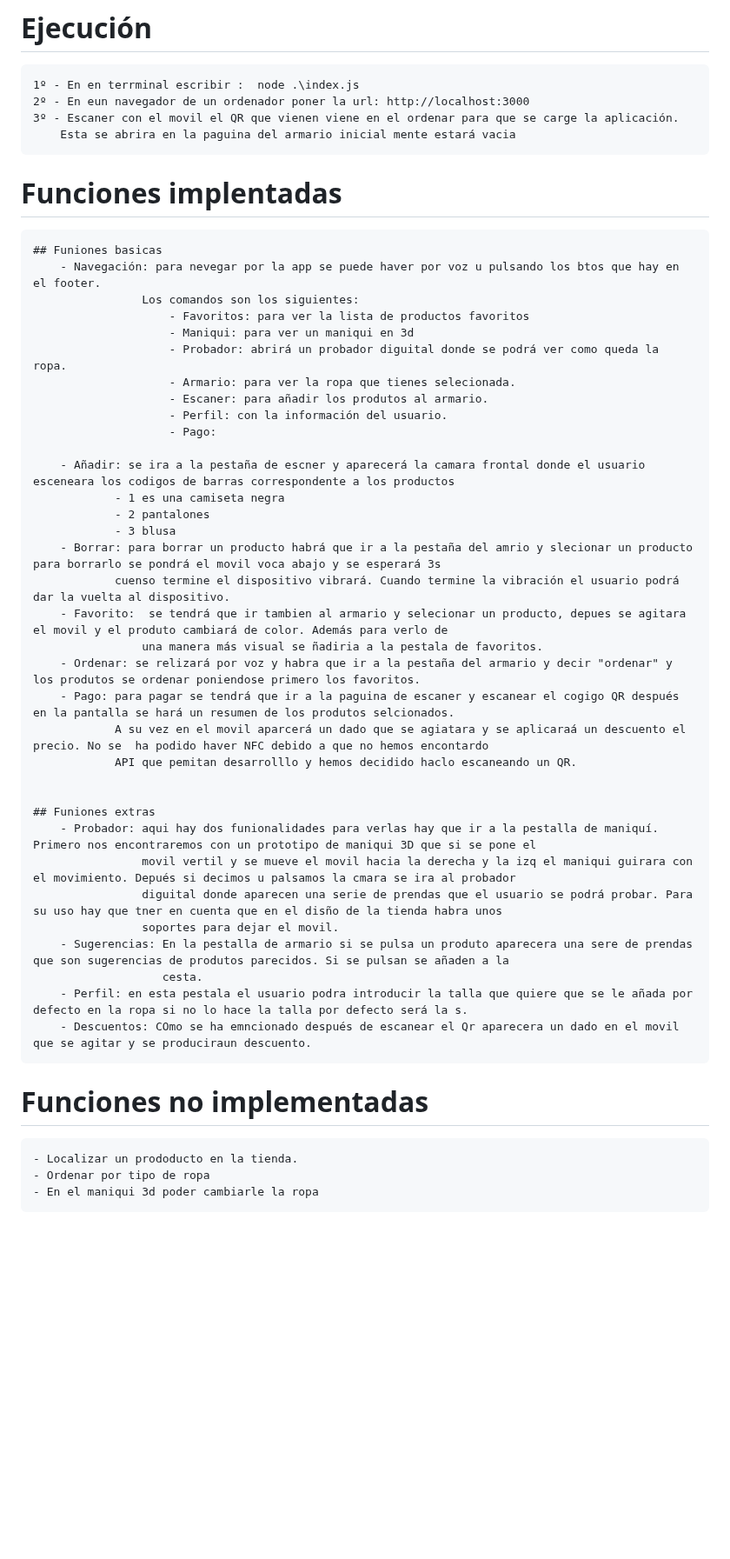
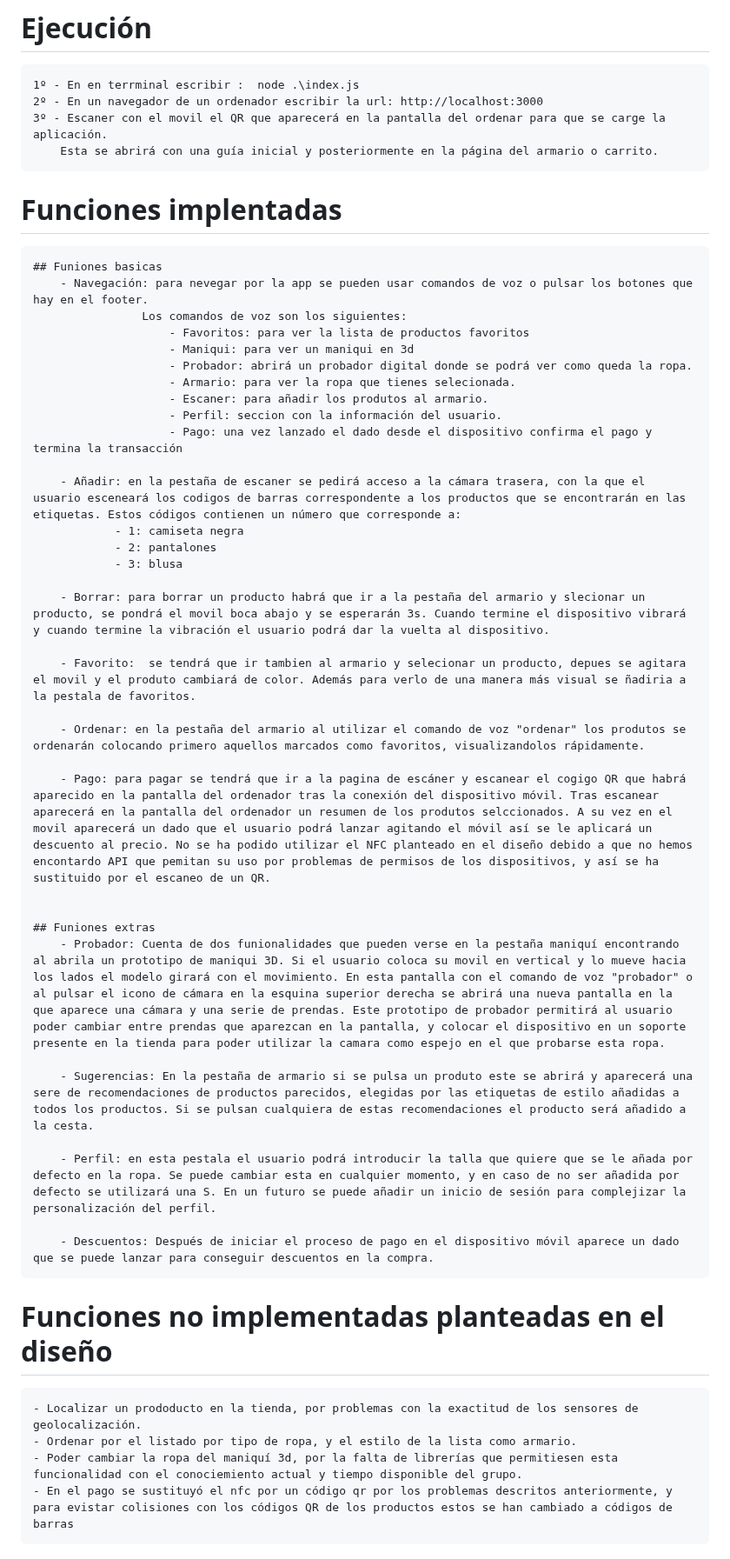
Before and after one commit to Marina963/Practica_Ubicuos, a Markdown page: README.md, the part around one of its changes. Shown at 87% size. GitHub-like rendering; blank space fills up the shorter version.

Commit message:
readme corregido

```diff
--- a/README.md
+++ b/README.md
@@ -8,53 +8,52 @@
 
 # Ejecución
     1º - En en terrminal escribir :  node .\index.js
-    2º - En eun navegador de un ordenador poner la url: http://localhost:3000
-    3º - Escaner con el movil el QR que vienen viene en el ordenar para que se carge la aplicación.
-        Esta se abrira en la paguina del armario inicial mente estará vacia
+    2º - En un navegador de un ordenador escribir la url: http://localhost:3000
+    3º - Escaner con el movil el QR que aparecerá en la pantalla del ordenar para que se carge la aplicación.
+        Esta se abrirá con una guía inicial y posteriormente en la página del armario o carrito.
 
 # Funciones implentadas
-
     ## Funiones basicas
-        - Navegación: para nevegar por la app se puede haver por voz u pulsando los btos que hay en el footer.
-                    Los comandos son los siguientes:
+        - Navegación: para nevegar por la app se pueden usar comandos de voz o pulsar los botones que hay en el footer.
+                    Los comandos de voz son los siguientes:
                         - Favoritos: para ver la lista de productos favoritos
                         - Maniqui: para ver un maniqui en 3d
-                        - Probador: abrirá un probador diguital donde se podrá ver como queda la ropa.
+                        - Probador: abrirá un probador digital donde se podrá ver como queda la ropa.
                         - Armario: para ver la ropa que tienes selecionada.
                         - Escaner: para añadir los produtos al armario.
-                        - Perfil: con la información del usuario.
-                        - Pago:
+                        - Perfil: seccion con la información del usuario.
+                        - Pago: una vez lanzado el dado desde el dispositivo confirma el pago y termina la transacción
 
-        - Añadir: se ira a la pestaña de escner y aparecerá la camara frontal donde el usuario esceneara los codigos de barras correspondente a los productos
-                - 1 es una camiseta negra
-                - 2 pantalones
-                - 3 blusa
-        - Borrar: para borrar un producto habrá que ir a la pestaña del amrio y slecionar un producto para borrarlo se pondrá el movil voca abajo y se esperará 3s
-                cuenso termine el dispositivo vibrará. Cuando termine la vibración el usuario podrá dar la vuelta al dispositivo.
-        - Favorito:  se tendrá que ir tambien al armario y selecionar un producto, depues se agitara el movil y el produto cambiará de color. Además para verlo de
-                    una manera más visual se ñadiria a la pestala de favoritos.
-        - Ordenar: se relizará por voz y habra que ir a la pestaña del armario y decir "ordenar" y los produtos se ordenar poniendose primero los favoritos.
-        - Pago: para pagar se tendrá que ir a la paguina de escaner y escanear el cogigo QR después en la pantalla se hará un resumen de los produtos selcionados.
-                A su vez en el movil aparcerá un dado que se agiatara y se aplicaraá un descuento el precio. No se  ha podido haver NFC debido a que no hemos encontardo
-                API que pemitan desarrolllo y hemos decidido haclo escaneando un QR.
+        - Añadir: en la pestaña de escaner se pedirá acceso a la cámara trasera, con la que el usuario esceneará los codigos de barras correspondente a los productos que se encontrarán en las etiquetas. Estos códigos contienen un número que corresponde a:
+                - 1: camiseta negra
+                - 2: pantalones
+                - 3: blusa
+
+        - Borrar: para borrar un producto habrá que ir a la pestaña del armario y slecionar un producto, se pondrá el movil boca abajo y se esperarán 3s. Cuando termine el dispositivo vibrará y cuando termine la vibración el usuario podrá dar la vuelta al dispositivo.
+
+        - Favorito:  se tendrá que ir tambien al armario y selecionar un producto, depues se agitara el movil y el produto cambiará de color. Además para verlo de una manera más visual se ñadiria a la pestala de favoritos.
+
+        - Ordenar: en la pestaña del armario al utilizar el comando de voz "ordenar" los produtos se ordenarán colocando primero aquellos marcados como favoritos, visualizandolos rápidamente.
+
+        - Pago: para pagar se tendrá que ir a la pagina de escáner y escanear el cogigo QR que habrá aparecido en la pantalla del ordenador tras la conexión del dispositivo móvil. Tras escanear aparecerá en la pantalla del ordenador un resumen de los produtos selccionados. A su vez en el movil aparecerá un dado que el usuario podrá lanzar agitando el móvil así se le aplicará un descuento al precio. No se ha podido utilizar el NFC planteado en el diseño debido a que no hemos encontardo API que pemitan su uso por problemas de permisos de los dispositivos, y así se ha sustituido por el escaneo de un QR.
 
 
     ## Funiones extras
-        - Probador: aqui hay dos funionalidades para verlas hay que ir a la pestalla de maniquí. Primero nos encontraremos con un prototipo de maniqui 3D que si se pone el
-                    movil vertil y se mueve el movil hacia la derecha y la izq el maniqui guirara con el movimiento. Depués si decimos u palsamos la cmara se ira al probador
-                    diguital donde aparecen una serie de prendas que el usuario se podrá probar. Para su uso hay que tner en cuenta que en el disño de la tienda habra unos
-                    soportes para dejar el movil.
-        - Sugerencias: En la pestalla de armario si se pulsa un produto aparecera una sere de prendas que son sugerencias de produtos parecidos. Si se pulsan se añaden a la
-                       cesta.
-        - Perfil: en esta pestala el usuario podra introducir la talla que quiere que se le añada por defecto en la ropa si no lo hace la talla por defecto será la s.
-        - Descuentos: COmo se ha emncionado después de escanear el Qr aparecera un dado en el movil que se agitar y se produciraun descuento.
+        - Probador: Cuenta de dos funionalidades que pueden verse en la pestaña maniquí encontrando al abrila un prototipo de maniqui 3D. Si el usuario coloca su movil en vertical y lo mueve hacia los lados el modelo girará con el movimiento. En esta pantalla con el comando de voz "probador" o al pulsar el icono de cámara en la esquina superior derecha se abrirá una nueva pantalla en la que aparece una cámara y una serie de prendas. Este prototipo de probador permitirá al usuario poder cambiar entre prendas que aparezcan en la pantalla, y colocar el dispositivo en un soporte presente en la tienda para poder utilizar la camara como espejo en el que probarse esta ropa.
+
+        - Sugerencias: En la pestaña de armario si se pulsa un produto este se abrirá y aparecerá una sere de recomendaciones de productos parecidos, elegidas por las etiquetas de estilo añadidas a todos los productos. Si se pulsan cualquiera de estas recomendaciones el producto será añadido a la cesta.
+
+        - Perfil: en esta pestala el usuario podrá introducir la talla que quiere que se le añada por defecto en la ropa. Se puede cambiar esta en cualquier momento, y en caso de no ser añadida por defecto se utilizará una S. En un futuro se puede añadir un inicio de sesión para complejizar la personalización del perfil.
+
+        - Descuentos: Después de iniciar el proceso de pago en el dispositivo móvil aparece un dado que se puede lanzar para conseguir descuentos en la compra.
 
 
 
-# Funciones no implementadas
-    - Localizar un prododucto en la tienda.
-    - Ordenar por tipo de ropa
-    - En el maniqui 3d poder cambiarle la ropa
+# Funciones no implementadas planteadas en el diseño
+    - Localizar un prododucto en la tienda, por problemas con la exactitud de los sensores de geolocalización.
+    - Ordenar por el listado por tipo de ropa, y el estilo de la lista como armario.
+    - Poder cambiar la ropa del maniquí 3d, por la falta de librerías que permitiesen esta funcionalidad con el conociemiento actual y tiempo disponible del grupo.
+    - En el pago se sustituyó el nfc por un código qr por los problemas descritos anteriormente, y para evistar colisiones con los códigos QR de los productos estos se han cambiado a códigos de barras
 
 
 
```
Also changed, not shown: other parts of README.md (+7 -1 lines).
